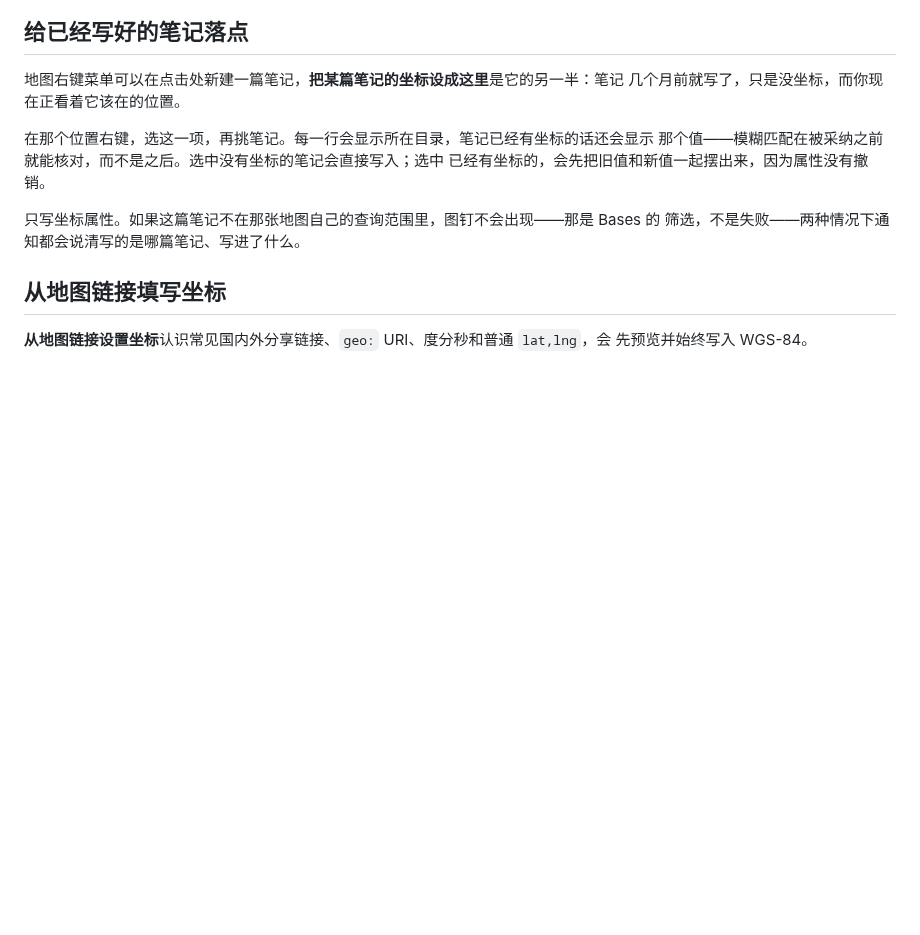
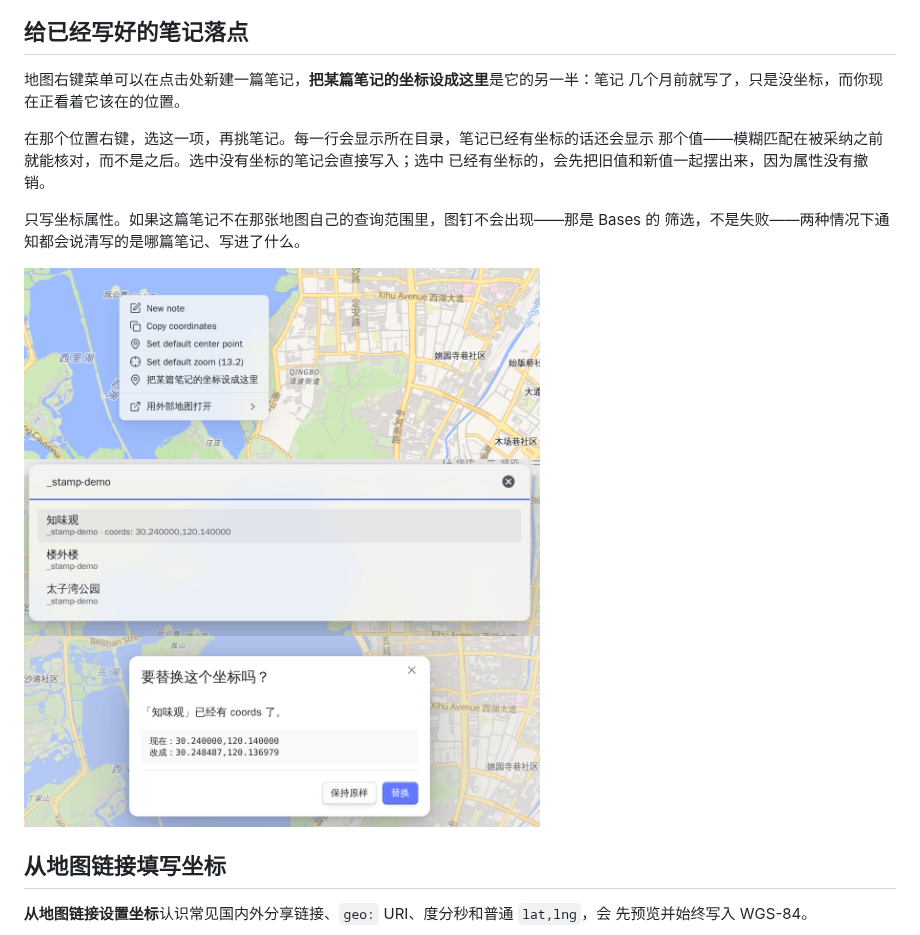
Before and after one commit to Jin1c-3/obsidian-advanced-maps, a Markdown page: docs/guide/coordinates-and-services.zh-CN.md, the part around the change. Rendered like a GitHub page; pictures changed too: docs/stamp-note.png (added); blank space fills up the shorter version.

```diff
--- a/docs/guide/coordinates-and-services.zh-CN.md
+++ b/docs/guide/coordinates-and-services.zh-CN.md
@@ -40,6 +40,8 @@ om://map?v=1&ll={lat},{lng}                             WGS-84
 只写坐标属性。如果这篇笔记不在那张地图自己的查询范围里，图钉不会出现——那是 Bases 的
 筛选，不是失败——两种情况下通知都会说清写的是哪篇笔记、写进了什么。
 
+![地图右键菜单里「把某篇笔记的坐标设成这里」和 New note、Copy coordinates 并排；笔记选择器中已有坐标的笔记会显示它现有的值；确认框同时列出旧值和新值](../stamp-note.png)
+
 ## 从地图链接填写坐标
 
 **从地图链接设置坐标**认识常见国内外分享链接、`geo:` URI、度分秒和普通 `lat,lng`，会
```
Also changed, not shown: docs/guide/coordinates-and-services.md (+2 -0 lines), 12 other files.
